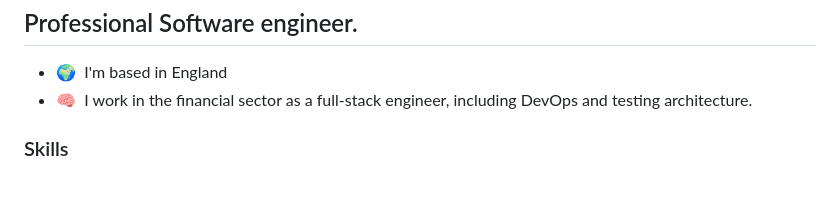
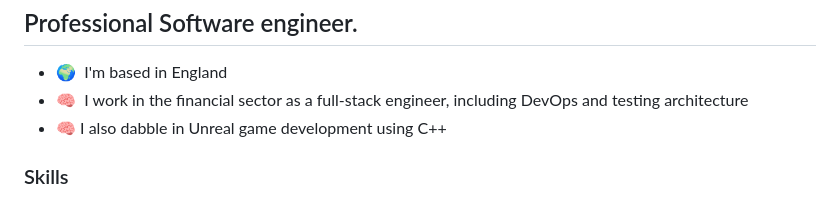
Before and after one commit to philipjc/philipjc, a Markdown page: README.md, the part around the change. Drawn GitHub-style.

```diff
--- a/README.md
+++ b/README.md
@@ -5,7 +5,8 @@ Professional Software engineer.
 -------------------------------
 
 * 🌍  I'm based in England
-* 🧠  I work in the financial sector as a full-stack engineer, including DevOps and testing architecture.
+* 🧠  I work in the financial sector as a full-stack engineer, including DevOps and testing architecture
+* 🧠  I also dabble in Unreal game development using C++
 
 ### Skills
 
```
